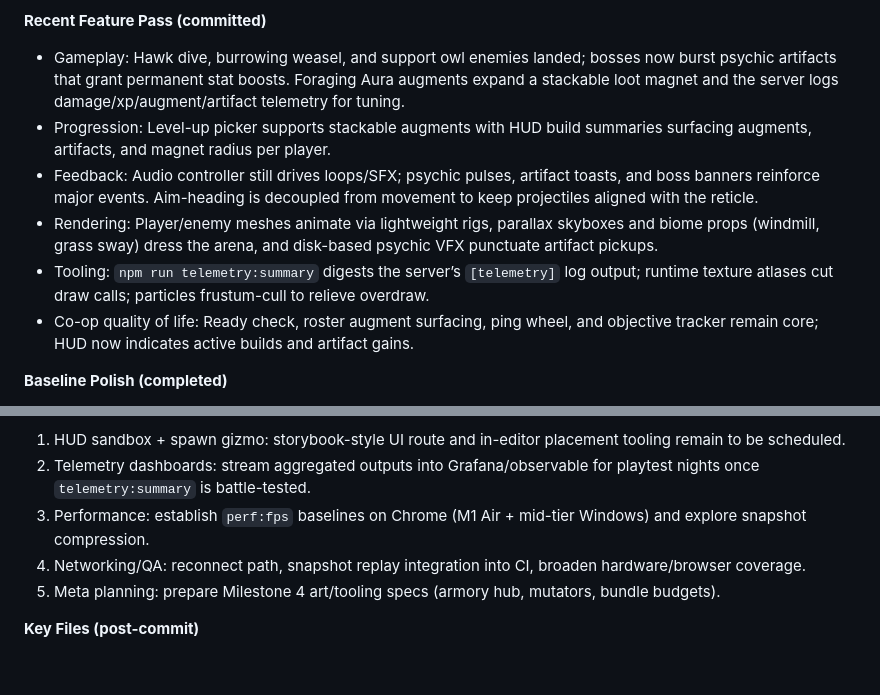
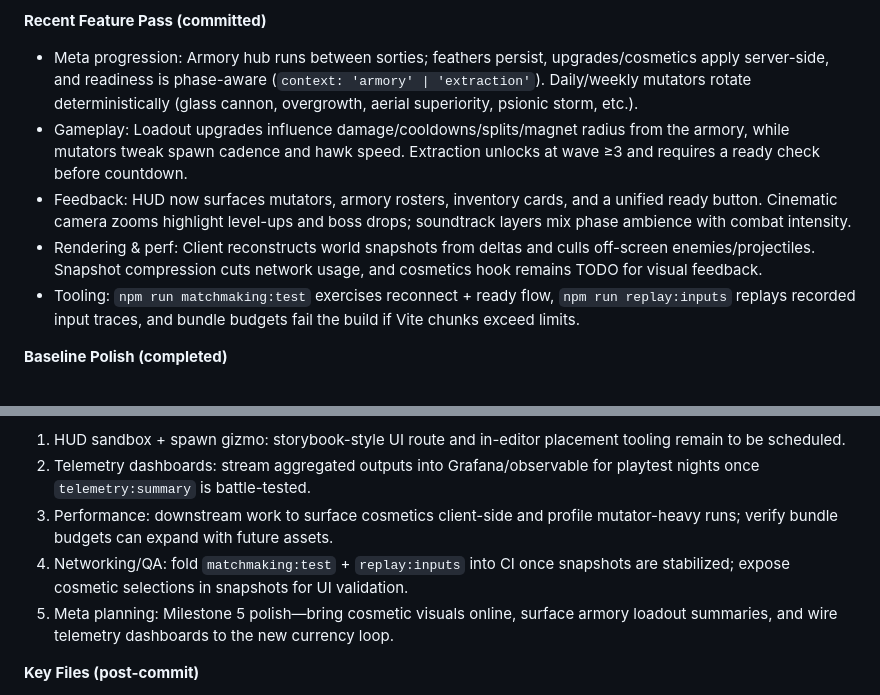
Before and after one commit to dbellotti/starbuds, a Markdown page: context.md, 2 parts joined by grey strips. Drawn GitHub-style; blank space fills up the shorter version.

```diff
--- a/context.md
+++ b/context.md
@@ -13,12 +13,11 @@
 - Dynamic HUD frameworks: roster/ready panel, objective tracker, ping wheel, and augment toasts all driven from shared snapshot data.
 
 **Recent Feature Pass (committed)**
-- Gameplay: Hawk dive, burrowing weasel, and support owl enemies landed; bosses now burst psychic artifacts that grant permanent stat boosts. Foraging Aura augments expand a stackable loot magnet and the server logs damage/xp/augment/artifact telemetry for tuning.
-- Progression: Level-up picker supports stackable augments with HUD build summaries surfacing augments, artifacts, and magnet radius per player.
-- Feedback: Audio controller still drives loops/SFX; psychic pulses, artifact toasts, and boss banners reinforce major events. Aim-heading is decoupled from movement to keep projectiles aligned with the reticle.
-- Rendering: Player/enemy meshes animate via lightweight rigs, parallax skyboxes and biome props (windmill, grass sway) dress the arena, and disk-based psychic VFX punctuate artifact pickups.
-- Tooling: `npm run telemetry:summary` digests the server’s `[telemetry]` log output; runtime texture atlases cut draw calls; particles frustum-cull to relieve overdraw.
-- Co-op quality of life: Ready check, roster augment surfacing, ping wheel, and objective tracker remain core; HUD now indicates active builds and artifact gains.
+- Meta progression: Armory hub runs between sorties; feathers persist, upgrades/cosmetics apply server-side, and readiness is phase-aware (`context: 'armory' | 'extraction'`). Daily/weekly mutators rotate deterministically (glass cannon, overgrowth, aerial superiority, psionic storm, etc.).
+- Gameplay: Loadout upgrades influence damage/cooldowns/splits/magnet radius from the armory, while mutators tweak spawn cadence and hawk speed. Extraction unlocks at wave ≥3 and requires a ready check before countdown.
+- Feedback: HUD now surfaces mutators, armory rosters, inventory cards, and a unified ready button. Cinematic camera zooms highlight level-ups and boss drops; soundtrack layers mix phase ambience with combat intensity.
+- Rendering & perf: Client reconstructs world snapshots from deltas and culls off-screen enemies/projectiles. Snapshot compression cuts network usage, and cosmetics hook remains TODO for visual feedback.
+- Tooling: `npm run matchmaking:test` exercises reconnect + ready flow, `npm run replay:inputs` replays recorded input traces, and bundle budgets fail the build if Vite chunks exceed limits.
 
 **Baseline Polish (completed)**
 - Visual: Procedural chicken/enemy textures, additive projectile trails, pooled impact bursts, and harm flicker tuning.
@@ -39,9 +38,9 @@
 **Open Threads / Next Steps**
 1. HUD sandbox + spawn gizmo: storybook-style UI route and in-editor placement tooling remain to be scheduled.
 2. Telemetry dashboards: stream aggregated outputs into Grafana/observable for playtest nights once `telemetry:summary` is battle-tested.
-3. Performance: establish `perf:fps` baselines on Chrome (M1 Air + mid-tier Windows) and explore snapshot compression.
-4. Networking/QA: reconnect path, snapshot replay integration into CI, broaden hardware/browser coverage.
-5. Meta planning: prepare Milestone 4 art/tooling specs (armory hub, mutators, bundle budgets).
+3. Performance: downstream work to surface cosmetics client-side and profile mutator-heavy runs; verify bundle budgets can expand with future assets.
+4. Networking/QA: fold `matchmaking:test` + `replay:inputs` into CI once snapshots are stabilized; expose cosmetic selections in snapshots for UI validation.
+5. Meta planning: Milestone 5 polish—bring cosmetic visuals online, surface armory loadout summaries, and wire telemetry dashboards to the new currency loop.
 
 **Key Files (post-commit)**
 - Shared schema: `packages/shared/src/index.ts`
```
Also changed, not shown: AGENTS.md (+5 -3 lines), roadmap.md (+5 -5 lines).
